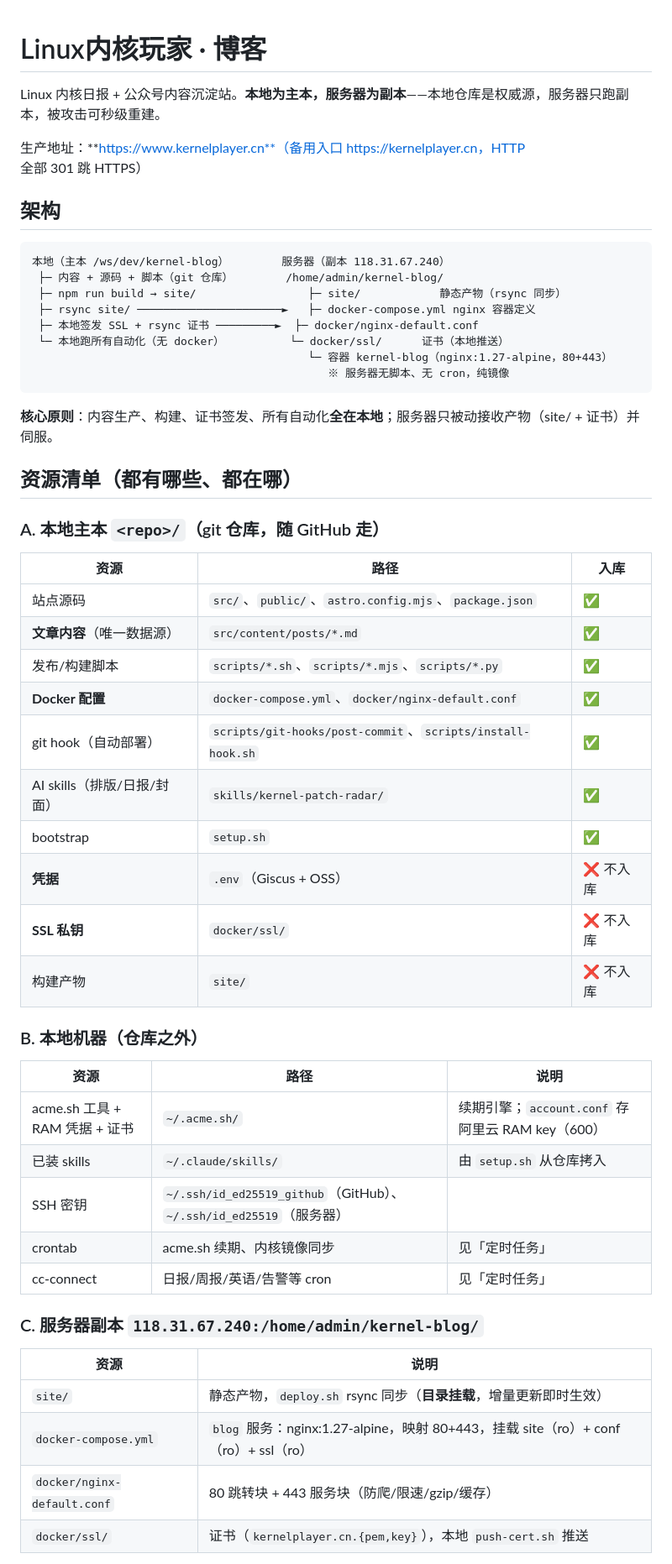
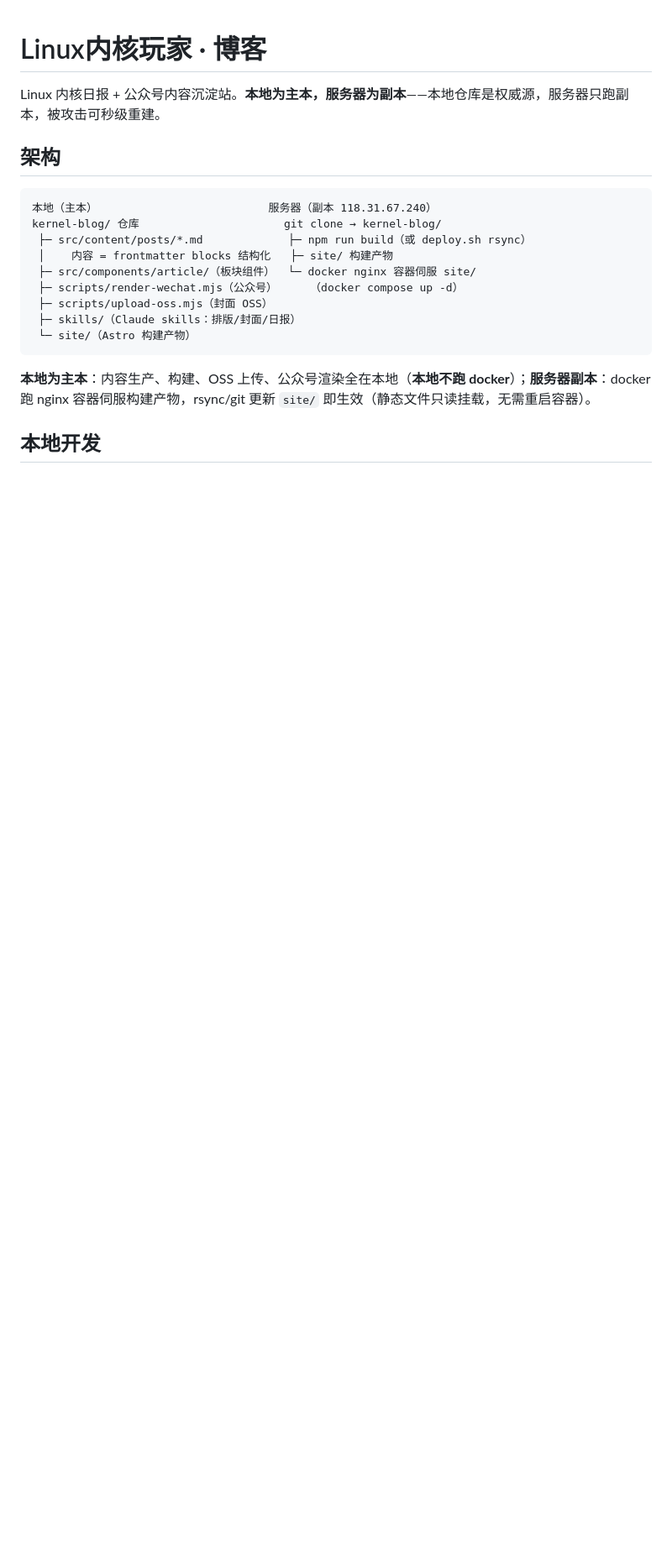
Before and after one commit to Devkid-Til/docker-linuxplayer, a Markdown page: README.md, the part around one of its changes. Shown at 84% size. Drawn GitHub-style; blank space fills up the shorter version.

````diff
--- a/README.md
+++ b/README.md
@@ -2,56 +2,21 @@
 
 Linux 内核日报 + 公众号内容沉淀站。**本地为主本，服务器为副本**——本地仓库是权威源，服务器只跑副本，被攻击可秒级重建。
 
-生产地址：**https://www.kernelplayer.cn**（备用入口 https://kernelplayer.cn，HTTP 全部 301 跳 HTTPS）
-
 ## 架构
 
 ```
-本地（主本 /ws/dev/kernel-blog）        服务器（副本 118.31.67.240）
- ├─ 内容 + 源码 + 脚本（git 仓库）        /home/admin/kernel-blog/
- ├─ npm run build → site/                 ├─ site/            静态产物（rsync 同步）
- ├─ rsync site/ ──────────────────────►   ├─ docker-compose.yml nginx 容器定义
- ├─ 本地签发 SSL + rsync 证书 ─────────►  ├─ docker/nginx-default.conf
- └─ 本地跑所有自动化（无 docker）          └─ docker/ssl/      证书（本地推送）
-                                          └─ 容器 kernel-blog（nginx:1.27-alpine，80+443）
-                                             ※ 服务器无脚本、无 cron，纯镜像
+本地（主本）                          服务器（副本 118.31.67.240）
+kernel-blog/ 仓库                      git clone → kernel-blog/
+ ├─ src/content/posts/*.md             ├─ npm run build（或 deploy.sh rsync）
+ │    内容 = frontmatter blocks 结构化   ├─ site/ 构建产物
+ ├─ src/components/article/（板块组件）  └─ docker nginx 容器伺服 site/
+ ├─ scripts/render-wechat.mjs（公众号）     （docker compose up -d）
+ ├─ scripts/upload-oss.mjs（封面 OSS）
+ ├─ skills/（Claude skills：排版/封面/日报）
+ └─ site/（Astro 构建产物）
 ```
 
-**核心原则**：内容生产、构建、证书签发、所有自动化**全在本地**；服务器只被动接收产物（site/ + 证书）并伺服。
+**本地为主本**：内容生产、构建、OSS 上传、公众号渲染全在本地（**本地不跑 docker**）；**服务器副本**：docker 跑 nginx 容器伺服构建产物，rsync/git 更新 `site/` 即生效（静态文件只读挂载，无需重启容器）。
 
-## 资源清单（都有哪些、都在哪）
+## 本地开发
 
-### A. 本地主本 `<repo>/`（git 仓库，随 GitHub 走）
-
-| 资源 | 路径 | 入库 |
-|---|---|---|
-| 站点源码 | `src/`、`public/`、`astro.config.mjs`、`package.json` | ✅ |
-| **文章内容**（唯一数据源） | `src/content/posts/*.md` | ✅ |
-| 发布/构建脚本 | `scripts/*.sh`、`scripts/*.mjs`、`scripts/*.py` | ✅ |
-| **Docker 配置** | `docker-compose.yml`、`docker/nginx-default.conf` | ✅ |
-| git hook（自动部署） | `scripts/git-hooks/post-commit`、`scripts/install-hook.sh` | ✅ |
-| AI skills（排版/日报/封面） | `skills/kernel-patch-radar/` | ✅ |
-| bootstrap | `setup.sh` | ✅ |
-| **凭据** | `.env`（Giscus + OSS） | ❌ 不入库 |
-| **SSL 私钥** | `docker/ssl/` | ❌ 不入库 |
-| 构建产物 | `site/` | ❌ 不入库 |
-
-### B. 本地机器（仓库之外）
-
-| 资源 | 路径 | 说明 |
-|---|---|---|
-| acme.sh 工具 + RAM 凭据 + 证书 | `~/.acme.sh/` | 续期引擎；`account.conf` 存阿里云 RAM key（600） |
-| 已装 skills | `~/.claude/skills/` | 由 `setup.sh` 从仓库拷入 |
-| SSH 密钥 | `~/.ssh/id_ed25519_github`（GitHub）、`~/.ssh/id_ed25519`（服务器） | |
-| crontab | acme.sh 续期、内核镜像同步 | 见「定时任务」 |
-| cc-connect | 日报/周报/英语/告警等 cron | 见「定时任务」 |
-
-### C. 服务器副本 `118.31.67.240:/home/admin/kernel-blog/`
-
-| 资源 | 说明 |
-|---|---|
-| `site/` | 静态产物，`deploy.sh` rsync 同步（**目录挂载**，增量更新即时生效） |
-| `docker-compose.yml` | `blog` 服务：nginx:1.27-alpine，映射 80+443，挂载 site（ro）+ conf（ro）+ ssl（ro） |
-| `docker/nginx-default.conf` | 80 跳转块 + 443 服务块（防爬/限速/gzip/缓存） |
-| `docker/ssl/` | 证书（`kernelplayer.cn.{pem,key}`），本地 `push-cert.sh` 推送 |
-
````
Also changed, not shown: other parts of README.md (+60 -105 lines).
